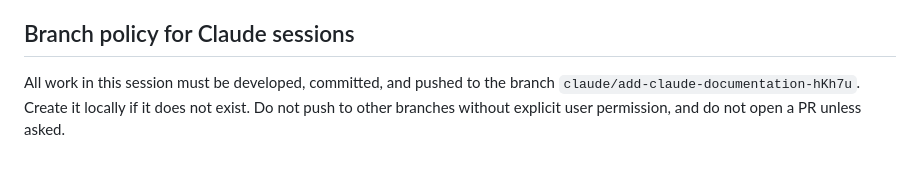
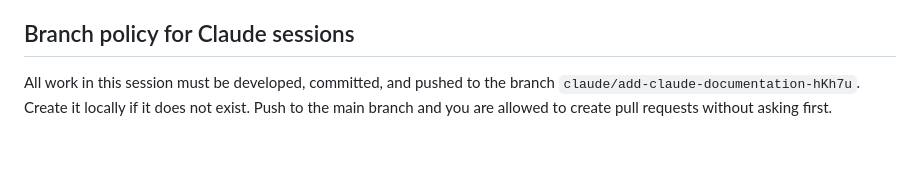
Before and after one commit to Fibonacci-0112/MyCalculator, a Markdown page: CLAUDE.md, the part around the change. GitHub-like rendering.

```diff
--- a/CLAUDE.md
+++ b/CLAUDE.md
@@ -86,4 +86,4 @@ Same pattern at the local level: `ILocalWithholdingCalculator` + `LocalCalculato
 
 ## Branch policy for Claude sessions
 
-All work in this session must be developed, committed, and pushed to the branch `claude/add-claude-documentation-hKh7u`. Create it locally if it does not exist. Do not push to other branches without explicit user permission, and do not open a PR unless asked.
+All work in this session must be developed, committed, and pushed to the branch `claude/add-claude-documentation-hKh7u`. Create it locally if it does not exist. Push to the main branch and you are allowed to create pull requests without asking first.
```
